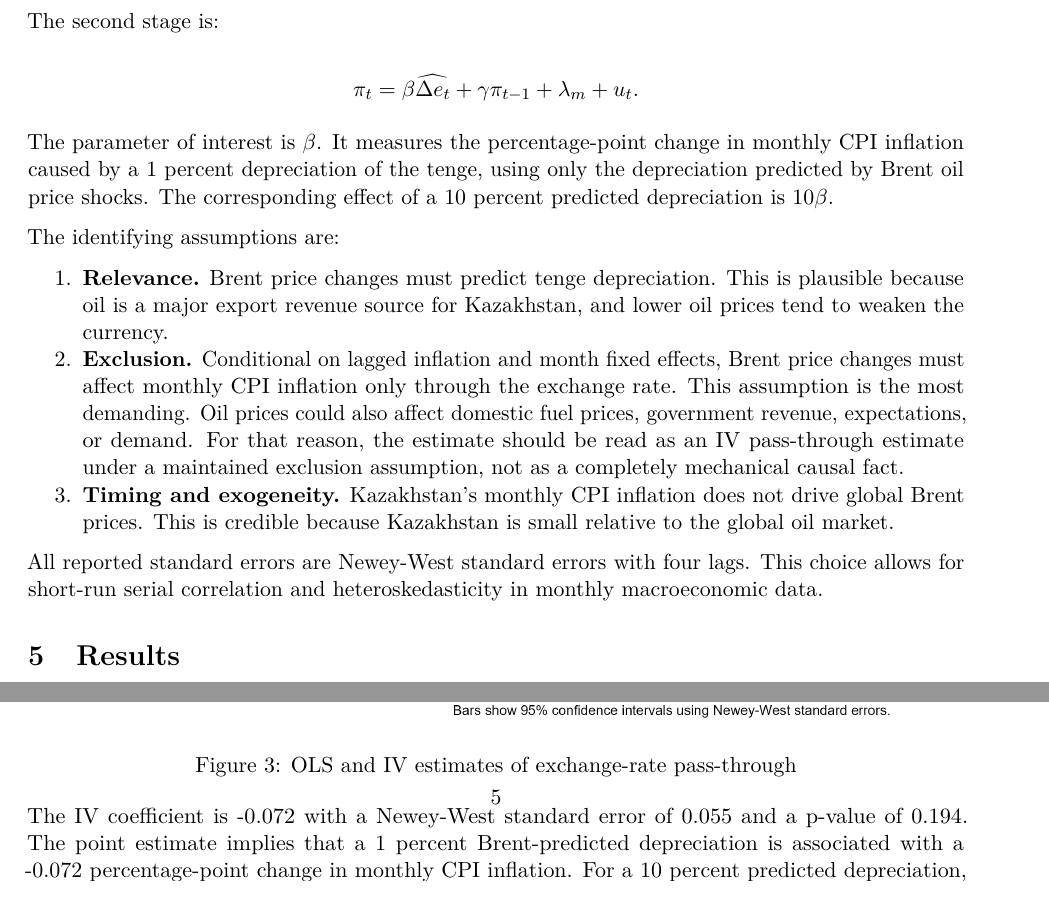
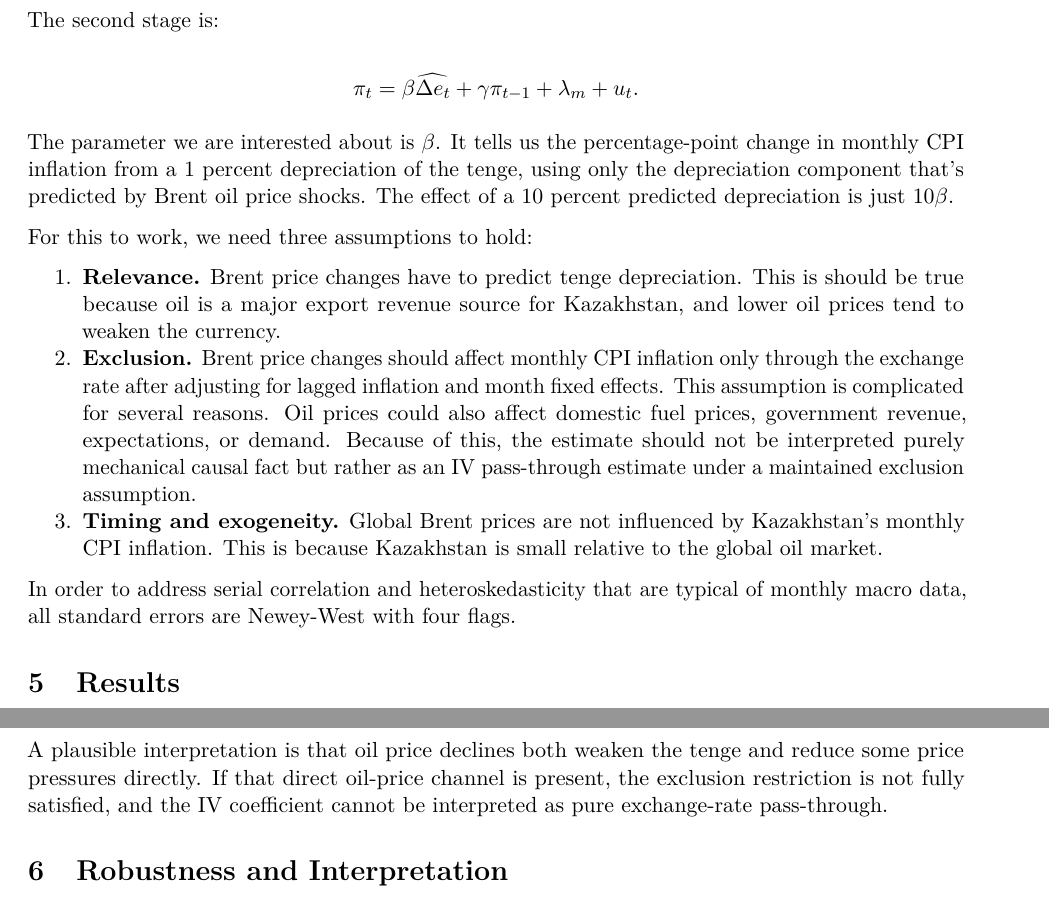
Before and after one commit to noblurr/project-336, an R Markdown document (Project2/Report/Oil_Price_Shocks_Kazakhstan.Rmd): two parts of pages 4 and 5 of 8 before the commit and two parts of pages 4 and 6 of 8 after it, joined at a grey line, cut so that both start at the same text. Rendered offline with R 4.5, knitr and Pandoc, then LaTeX, with nearby package versions.

Commit message:
Update Oil_Price_Shocks_Kazakhstan.Rmd names and model

```diff
--- a/Project2/Report/Oil_Price_Shocks_Kazakhstan.Rmd
+++ b/Project2/Report/Oil_Price_Shocks_Kazakhstan.Rmd
@@ -141,15 +141,15 @@ The second stage is:
 \pi_t = \beta \widehat{\Delta e_t} + \gamma \pi_{t-1} + \lambda_m + u_t.
 \]
 
-The parameter of interest is \(\beta\). It measures the percentage-point change in monthly CPI inflation caused by a 1 percent depreciation of the tenge, using only the depreciation predicted by Brent oil price shocks. The corresponding effect of a 10 percent predicted depreciation is \(10\beta\).
+The parameter we are interested about is \(\beta\). It tells us the percentage-point change in monthly CPI inflation from a 1 percent depreciation of the tenge, using only the depreciation component that's predicted by Brent oil price shocks. The effect of a 10 percent predicted depreciation is just \(10\beta\).
 
-The identifying assumptions are:
+For this to work, we need three assumptions to hold:
 
-1. **Relevance.** Brent price changes must predict tenge depreciation. This is plausible because oil is a major export revenue source for Kazakhstan, and lower oil prices tend to weaken the currency.
-2. **Exclusion.** Conditional on lagged inflation and month fixed effects, Brent price changes must affect monthly CPI inflation only through the exchange rate. This assumption is the most demanding. Oil prices could also affect domestic fuel prices, government revenue, expectations, or demand. For that reason, the estimate should be read as an IV pass-through estimate under a maintained exclusion assumption, not as a completely mechanical causal fact.
-3. **Timing and exogeneity.** Kazakhstan's monthly CPI inflation does not drive global Brent prices. This is credible because Kazakhstan is small relative to the global oil market.
+1. **Relevance.** Brent price changes have to predict tenge depreciation. This is should be true because oil is a major export revenue source for Kazakhstan, and lower oil prices tend to weaken the currency.
+2. **Exclusion.** Brent price changes should affect monthly CPI inflation only through the exchange rate after adjusting for lagged inflation and month fixed effects. This assumption is complicated for several reasons. Oil prices could also affect domestic fuel prices, government revenue, expectations, or demand. Because of this, the estimate should not be interpreted purely mechanical causal fact but rather as an IV pass-through estimate under a maintained exclusion assumption.
+3. **Timing and exogeneity.** Global Brent prices are not influenced by Kazakhstan's monthly CPI inflation. This is because Kazakhstan is small relative to the global oil market.
 
-All reported standard errors are Newey-West standard errors with four lags. This choice allows for short-run serial correlation and heteroskedasticity in monthly macroeconomic data.
+In order to address serial correlation and heteroskedasticity that are typical of monthly macro data, all standard errors are Newey-West with four flags.
 
 # Results
 
```
Also changed, not shown: Project2/Report/Oil_Price_Shocks_Kazakhstan.Rmd (2 more changed lines).
